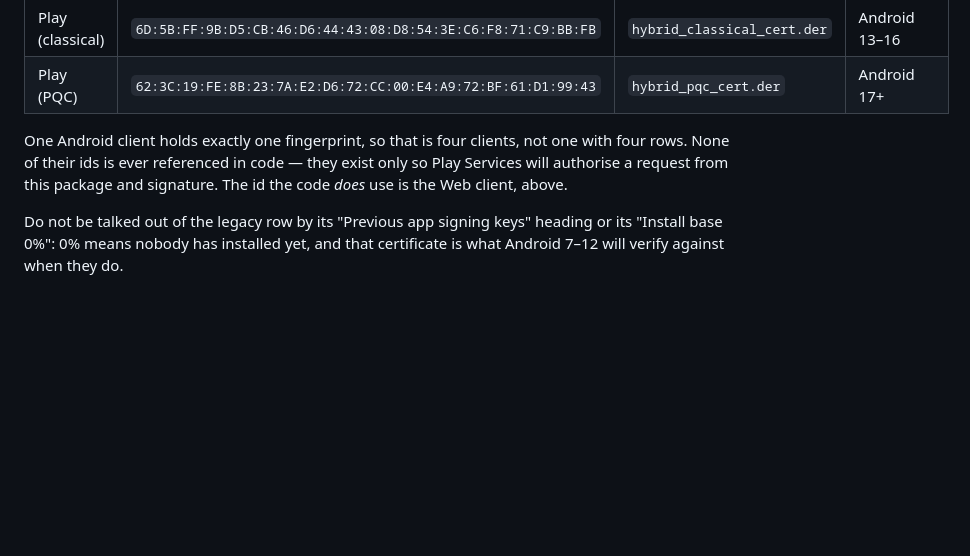
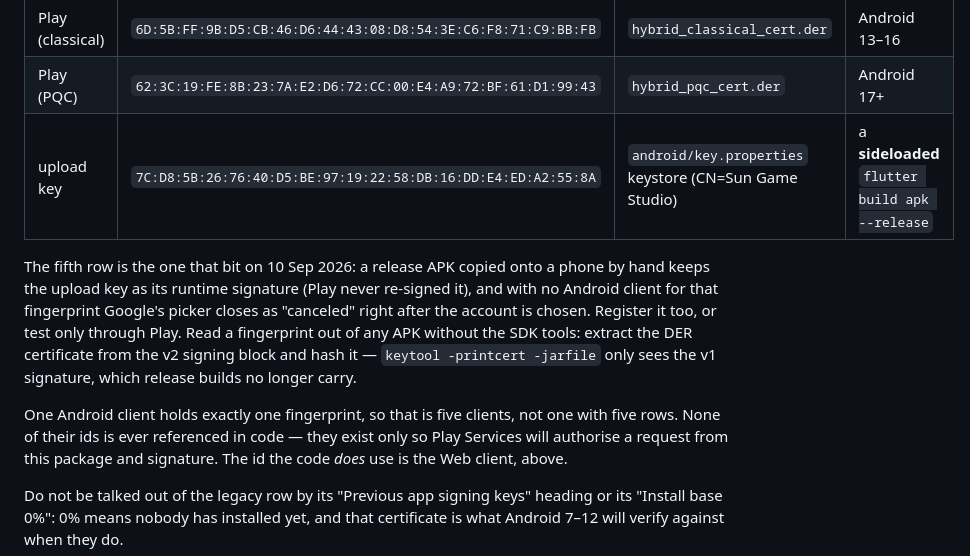
Before and after one commit to surajk543/king-teenpatti, a Markdown page: docs/social-login-setup.md, the part around the change. Drawn GitHub-style; blank space fills up the shorter version.

Commit message:
Record the upload key as the fifth Android OAuth fingerprint
A release APK copied onto a phone by hand is verified by Play Services
against the upload key, which Play would have replaced on a store install.
No Android client carried that fingerprint, so Google's picker closed as
"canceled" after the account was chosen on 10 Sep 2026. Read out of the
APK's v2 signing block; keytool only sees the v1 signature release builds
no longer carry.

Co-Authored-By: Claude Fable 5.1 <noreply@anthropic.com>

```diff
--- a/docs/social-login-setup.md
+++ b/docs/social-login-setup.md
@@ -69,9 +69,19 @@ PQC one can be read without parsing ML-DSA):
 | Play (legacy) | `60:3C:5C:30:CB:CE:1F:A6:AD:B6:1B:19:A0:EC:55:5C:28:FC:98:07` | `deployment_cert.der` | Android 7–12 |
 | Play (classical) | `6D:5B:FF:9B:D5:CB:46:D6:44:43:08:D8:54:3E:C6:F8:71:C9:BB:FB` | `hybrid_classical_cert.der` | Android 13–16 |
 | Play (PQC) | `62:3C:19:FE:8B:23:7A:E2:D6:72:CC:00:E4:A9:72:BF:61:D1:99:43` | `hybrid_pqc_cert.der` | Android 17+ |
+| upload key | `7C:D8:5B:26:76:40:D5:BE:97:19:22:58:DB:16:DD:E4:ED:A2:55:8A` | `android/key.properties` keystore (CN=Sun Game Studio) | a **sideloaded** `flutter build apk --release` |
 
-One Android client holds exactly one fingerprint, so that is four clients, not
-one with four rows. None of their ids is ever referenced in code — they exist
+The fifth row is the one that bit on 10 Sep 2026: a release APK copied onto a
+phone by hand keeps the upload key as its runtime signature (Play never
+re-signed it), and with no Android client for that fingerprint Google's picker
+closes as "canceled" right after the account is chosen. Register it too, or
+test only through Play. Read a fingerprint out of any APK without the SDK
+tools: extract the DER certificate from the v2 signing block and hash it —
+`keytool -printcert -jarfile` only sees the v1 signature, which release builds
+no longer carry.
+
+One Android client holds exactly one fingerprint, so that is five clients, not
+one with five rows. None of their ids is ever referenced in code — they exist
 only so Play Services will authorise a request from this package and signature.
 The id the code *does* use is the Web client, above.
 
```
